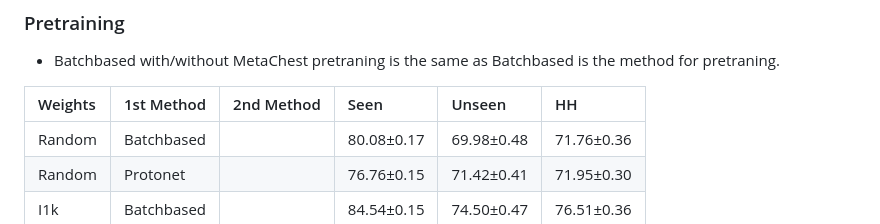
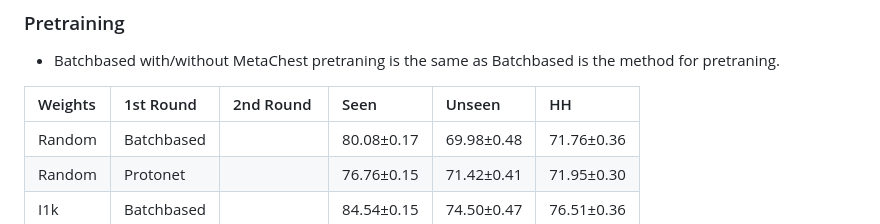
Before and after one commit to bereml/Meta-CXR-dev, a Markdown page: notes/paper.md, the part around the change. Drawn GitHub-style.

Commit message:
Update pretraining exp notes

```diff
--- a/notes/paper.md
+++ b/notes/paper.md
@@ -89,7 +89,7 @@ Observations
 
 - Batchbased with/without MetaChest pretraning is the same as Batchbased is the method for pretraning.
 
-| Weights | 1st Method | 2nd Method | Seen       | Unseen     | HH         |
+| Weights | 1st Round  | 2nd Round  | Seen       | Unseen     | HH         |
 |:--------|:-----------|:-----------|:-----------|:-----------|:-----------|
 | Random  | Batchbased |            | 80.08±0.17 | 69.98±0.48 | 71.76±0.36 |
 | Random  | Protonet   |            | 76.76±0.15 | 71.42±0.41 | 71.95±0.30 |
```
